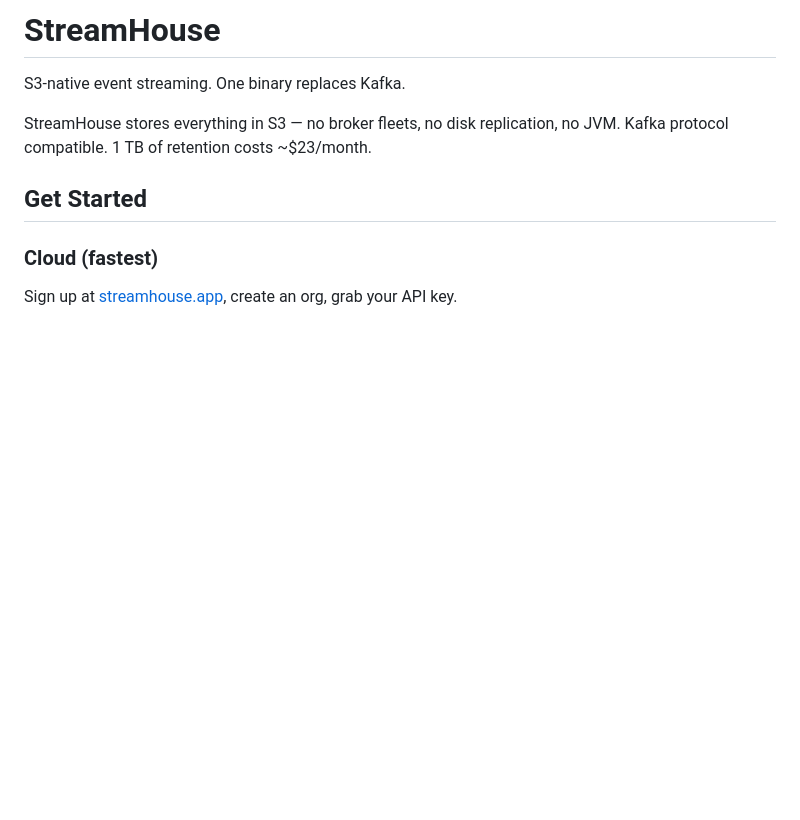
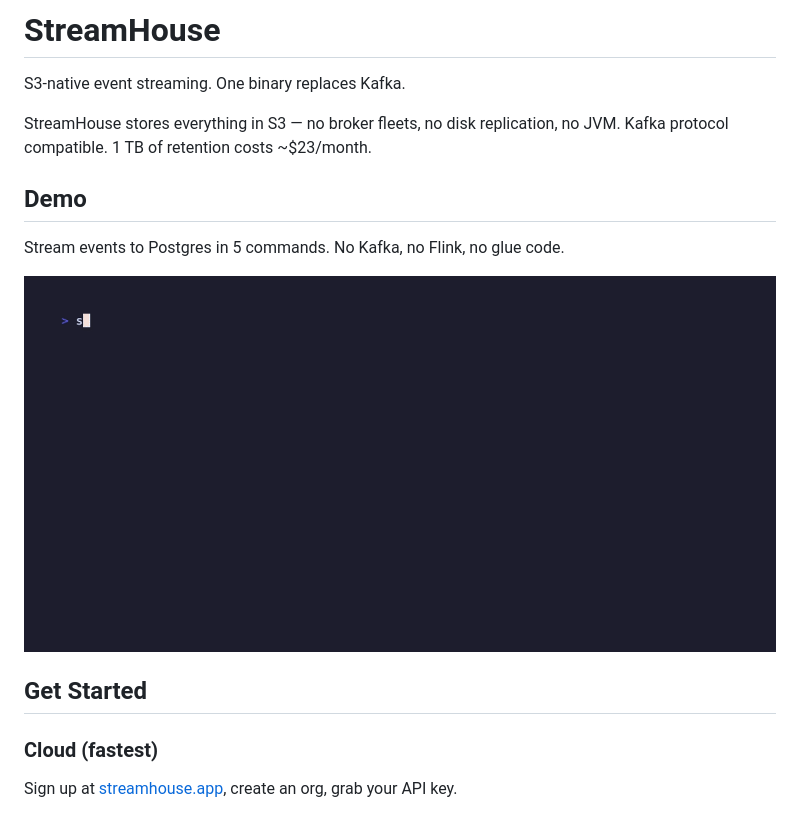
Before and after one commit to gbram1/streamhouse, a Markdown page: README.md, the part around the change. Rendered like a GitHub page; pictures changed too: demo.gif (added); blank space fills up the shorter version.

Commit message:
demo gif

```diff
--- a/README.md
+++ b/README.md
@@ -3,6 +3,12 @@
 S3-native event streaming. One binary replaces Kafka.
 
 StreamHouse stores everything in S3 — no broker fleets, no disk replication, no JVM. Kafka protocol compatible. 1 TB of retention costs ~$23/month.
+
+## Demo
+
+Stream events to Postgres in 5 commands. No Kafka, no Flink, no glue code.
+
+![StreamHouse Demo](demo.gif)
 
 ## Get Started
 
```
